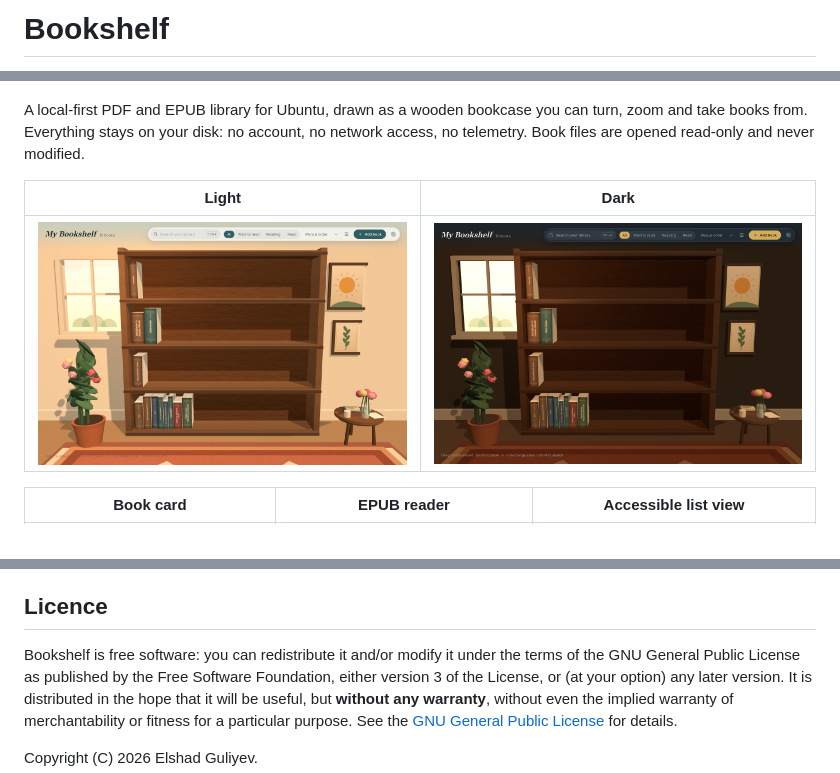
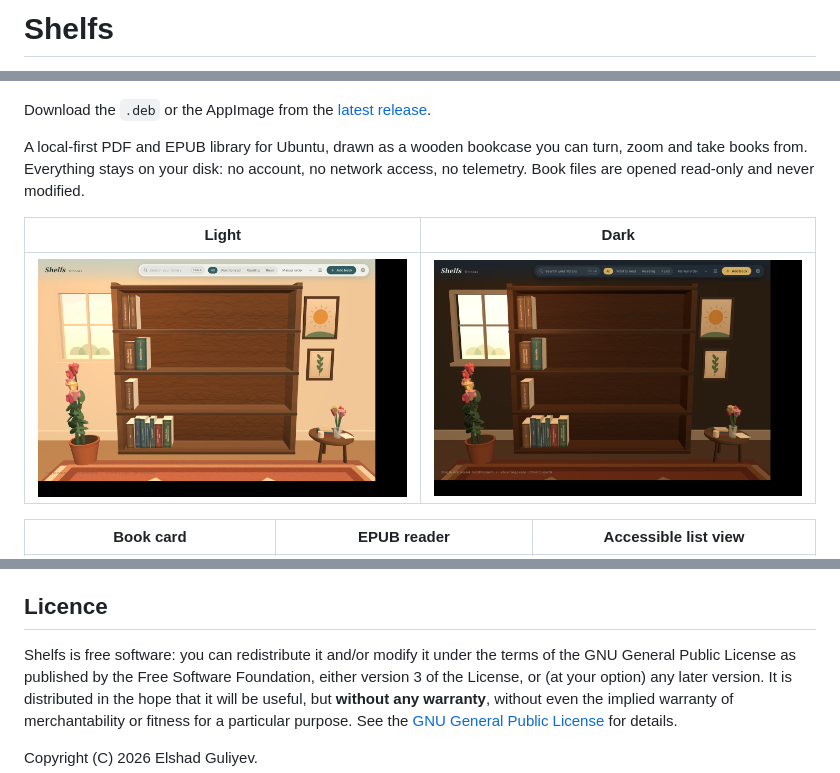
Before and after one commit to ell-shad/shelfs, a Markdown page: README.md, 3 parts joined by grey strips. Rendered like a GitHub page; pictures changed too: screenshots/shelf-room-dark.png, screenshots/shelf-room.png.

```diff
--- a/README.md
+++ b/README.md
@@ -1,3 +1,3 @@
-# Bookshelf
+# Shelfs
 
 [![CI](https://github.com/ell-shad/shelfs/actions/workflows/ci.yml/badge.svg)](https://github.com/ell-shad/shelfs/actions/workflows/ci.yml)
@@ -4,5 +5,8 @@
 [![License: GPL v3](https://img.shields.io/badge/license-GPLv3-blue.svg)](LICENSE)
 [![Made with Rust and Tauri](https://img.shields.io/badge/made%20with-Rust%20%2B%20Tauri-9d6b3f)](https://tauri.app)
+
+Download the `.deb` or the AppImage from the
+[latest release](https://github.com/ell-shad/shelfs/releases/latest).
 
 A local-first PDF and EPUB library for Ubuntu, drawn as a wooden bookcase you can
 turn, zoom and take books from. Everything stays on your disk: no account, no
@@ -158,7 +162,7 @@ measured — see the caveats there.
 
 ## Licence
 
-Bookshelf is free software: you can redistribute it and/or modify it under the
+Shelfs is free software: you can redistribute it and/or modify it under the
 terms of the GNU General Public License as published by the Free Software
 Foundation, either version 3 of the License, or (at your option) any later
 version. It is distributed in the hope that it will be useful, but **without any
```
Also changed, not shown: other parts of README.md (+1 -0 lines), CHANGELOG.md (+19 -1 lines), packaging/THIRD-PARTY-NOTICES.md (+1 -1 lines), 12 other files.
